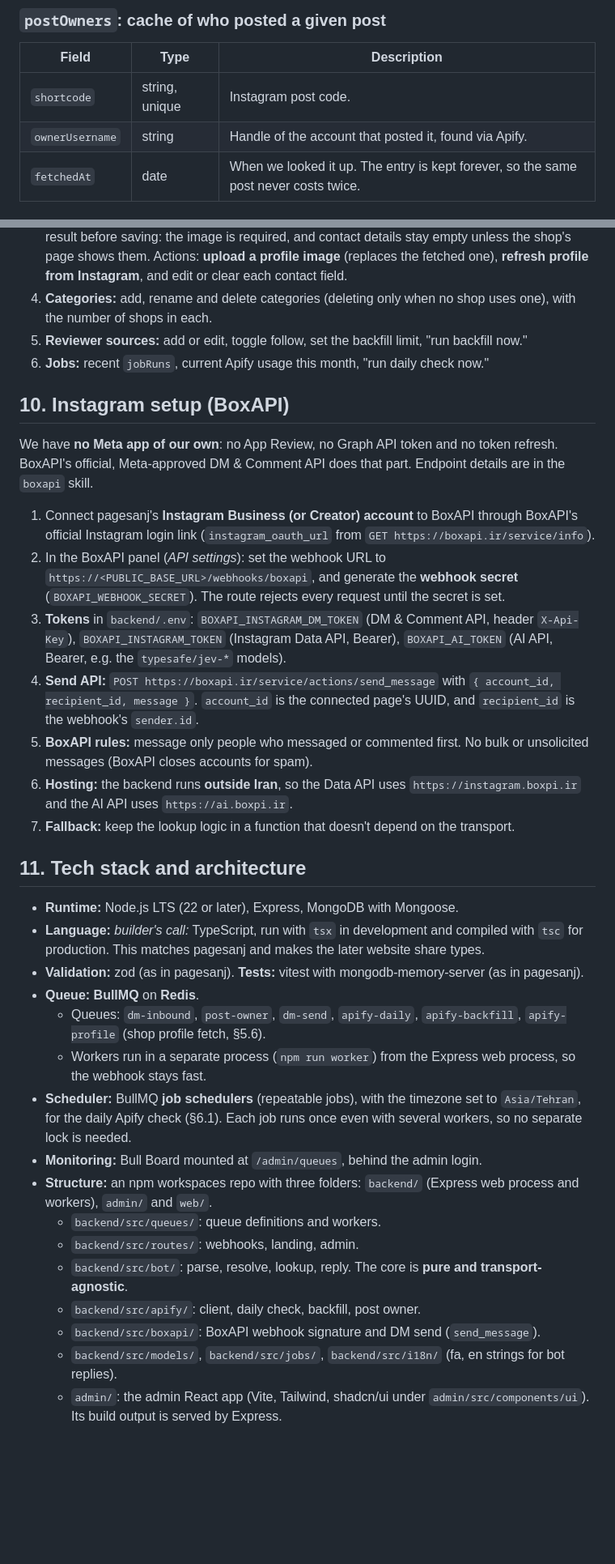
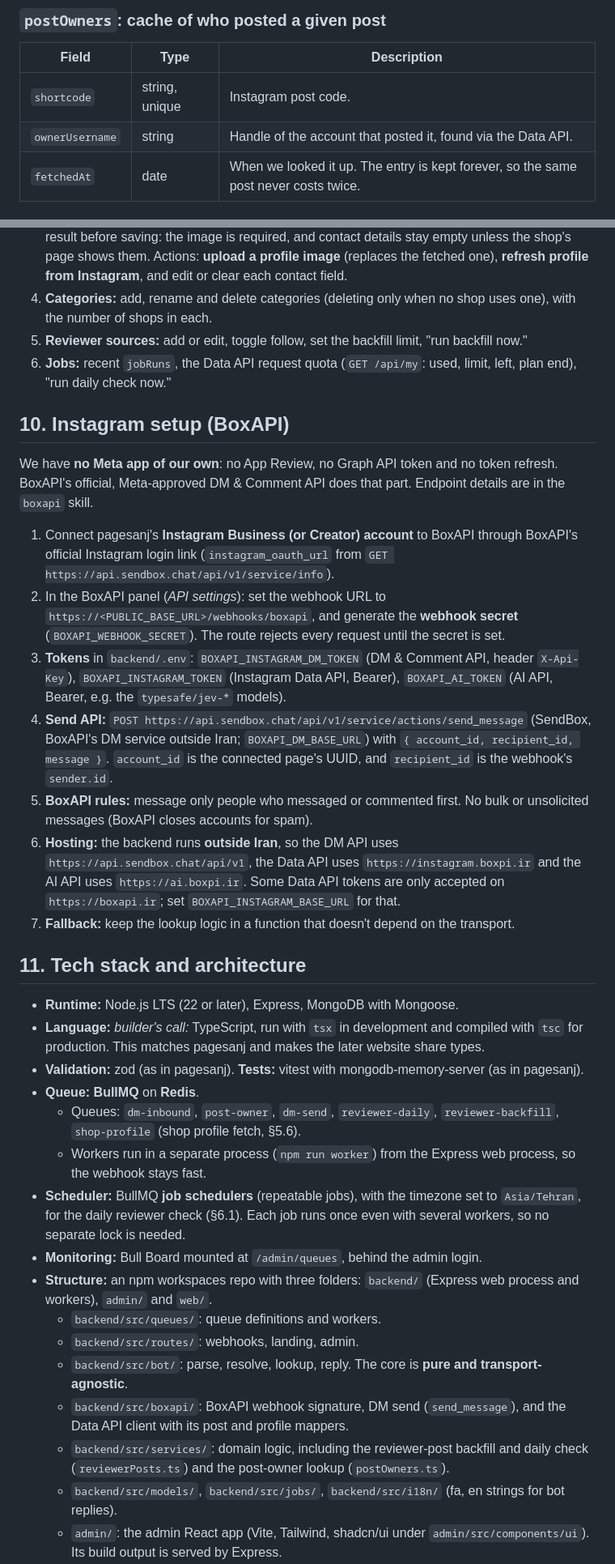
Before and after one commit to tavangar79/pagesanj, a Markdown page: PRD.md, 2 parts joined by grey strips. Shown at 81% size. Rendered like a GitHub page; blank space fills up the shorter version.

Commit message:
Add ARCHITECTURE.md, update PRD and boxapi skill, bump submodules
Co-Authored-By: Claude Opus 5.5 <noreply@anthropic.com>

```diff
--- a/PRD.md
+++ b/PRD.md
@@ -284,7 +284,7 @@ A category in use by any shop can't be deleted; the admin must move those shops
 | Field | Type | Description |
 |---|---|---|
 | `shortcode` | string, unique | Instagram post code. |
-| `ownerUsername` | string | Handle of the account that posted it, found via Apify. |
+| `ownerUsername` | string | Handle of the account that posted it, found via the Data API. |
 | `fetchedAt` | date | When we looked it up. The entry is kept forever, so the same post never costs twice. |
 
 ### `dmEvents`: log of each incoming DM and how the bot handled it (deleted after 90 days)
@@ -372,18 +370,18 @@ Login works exactly like pagesanj's admin login: **username + password + a 6-dig
 3. **Shops:** create and edit (handle, previous handles, name, status, tags, categories, profile image, contact details). Categories are chosen from the list (screen 4), not typed. A new shop (including one promoted from the wishlist) starts with the profile fetch (§5.6), and the admin checks the result before saving: the image is required, and contact details stay empty unless the shop's page shows them. Actions: **upload a profile image** (replaces the fetched one), **refresh profile from Instagram**, and edit or clear each contact field.
 4. **Categories:** add, rename and delete categories (deleting only when no shop uses one), with the number of shops in each.
 5. **Reviewer sources:** add or edit, toggle follow, set the backfill limit, "run backfill now."
-6. **Jobs:** recent `jobRuns`, current Apify usage this month, "run daily check now."
+6. **Jobs:** recent `jobRuns`, the Data API request quota (`GET /api/my`: used, limit, left, plan end), "run daily check now."
 
 ## 10. Instagram setup (BoxAPI)
 
 We have **no Meta app of our own**: no App Review, no Graph API token and no token refresh. BoxAPI's official, Meta-approved DM & Comment API does that part. Endpoint details are in the `boxapi` skill.
 
-1. Connect pagesanj's **Instagram Business (or Creator) account** to BoxAPI through BoxAPI's official Instagram login link (`instagram_oauth_url` from `GET https://boxapi.ir/service/info`).
+1. Connect pagesanj's **Instagram Business (or Creator) account** to BoxAPI through BoxAPI's official Instagram login link (`instagram_oauth_url` from `GET https://api.sendbox.chat/api/v1/service/info`).
 2. In the BoxAPI panel (*API settings*): set the webhook URL to `https://<PUBLIC_BASE_URL>/webhooks/boxapi`, and generate the **webhook secret** (`BOXAPI_WEBHOOK_SECRET`). The route rejects every request until the secret is set.
 3. **Tokens** in `backend/.env`: `BOXAPI_INSTAGRAM_DM_TOKEN` (DM & Comment API, header `X-Api-Key`), `BOXAPI_INSTAGRAM_TOKEN` (Instagram Data API, Bearer), `BOXAPI_AI_TOKEN` (AI API, Bearer, e.g. the `typesafe/jev-*` models).
-4. **Send API:** `POST https://boxapi.ir/service/actions/send_message` with `{ account_id, recipient_id, message }`. `account_id` is the connected page's UUID, and `recipient_id` is the webhook's `sender.id`.
+4. **Send API:** `POST https://api.sendbox.chat/api/v1/service/actions/send_message` (SendBox, BoxAPI's DM service outside Iran; `BOXAPI_DM_BASE_URL`) with `{ account_id, recipient_id, message }`. `account_id` is the connected page's UUID, and `recipient_id` is the webhook's `sender.id`.
 5. **BoxAPI rules:** message only people who messaged or commented first. No bulk or unsolicited messages (BoxAPI closes accounts for spam).
-6. **Hosting:** the backend runs **outside Iran**, so the Data API uses `https://instagram.boxpi.ir` and the AI API uses `https://ai.boxpi.ir`.
+6. **Hosting:** the backend runs **outside Iran**, so the DM API uses `https://api.sendbox.chat/api/v1`, the Data API uses `https://instagram.boxpi.ir` and the AI API uses `https://ai.boxpi.ir`. Some Data API tokens are only accepted on `https://boxapi.ir`; set `BOXAPI_INSTAGRAM_BASE_URL` for that.
 7. **Fallback:** keep the lookup logic in a function that doesn't depend on the transport.
 
 ## 11. Tech stack and architecture
@@ -392,16 +390,16 @@ We have **no Meta app of our own**: no App Review, no Graph API token and no tok
 - **Language:** *builder's call:* TypeScript, run with `tsx` in development and compiled with `tsc` for production. This matches pagesanj and makes the later website share types.
 - **Validation:** zod (as in pagesanj). **Tests:** vitest with mongodb-memory-server (as in pagesanj).
 - **Queue:** **BullMQ** on **Redis**.
-  - Queues: `dm-inbound`, `post-owner`, `dm-send`, `apify-daily`, `apify-backfill`, `apify-profile` (shop profile fetch, §5.6).
+  - Queues: `dm-inbound`, `post-owner`, `dm-send`, `reviewer-daily`, `reviewer-backfill`, `shop-profile` (shop profile fetch, §5.6).
   - Workers run in a separate process (`npm run worker`) from the Express web process, so the webhook stays fast.
-- **Scheduler:** BullMQ **job schedulers** (repeatable jobs), with the timezone set to `Asia/Tehran`, for the daily Apify check (§6.1). Each job runs once even with several workers, so no separate lock is needed.
+- **Scheduler:** BullMQ **job schedulers** (repeatable jobs), with the timezone set to `Asia/Tehran`, for the daily reviewer check (§6.1). Each job runs once even with several workers, so no separate lock is needed.
 - **Monitoring:** Bull Board mounted at `/admin/queues`, behind the admin login.
 - **Structure:** an npm workspaces repo with three folders: `backend/` (Express web process and workers), `admin/` and `web/`.
   - `backend/src/queues/`: queue definitions and workers.
   - `backend/src/routes/`: webhooks, landing, admin.
   - `backend/src/bot/`: parse, resolve, lookup, reply. The core is **pure and transport-agnostic**.
-  - `backend/src/apify/`: client, daily check, backfill, post owner.
-  - `backend/src/boxapi/`: BoxAPI webhook signature and DM send (`send_message`).
+  - `backend/src/boxapi/`: BoxAPI webhook signature, DM send (`send_message`), and the Data API client with its post and profile mappers.
+  - `backend/src/services/`: domain logic, including the reviewer-post backfill and daily check (`reviewerPosts.ts`) and the post-owner lookup (`postOwners.ts`).
   - `backend/src/models/`, `backend/src/jobs/`, `backend/src/i18n/` (fa, en strings for bot replies).
   - `admin/`: the admin React app (Vite, Tailwind, shadcn/ui under `admin/src/components/ui`). Its build output is served by Express.
   - `web/`: the public website React app (Vite, Tailwind), with the landing and legal pages (§7) and its own fa/en strings in `web/src/i18n/`. It has a client build (CSS, fonts, assets) and an SSR build (`web/dist/server/entry-server.js`, exporting `render(url, data)`). Express calls `render` for every public route and passes in server data such as a deletion code's status. The future public website (shop pages, search) grows from this app.
```
Also changed, not shown: other parts of PRD.md (+16 -18 lines), ARCHITECTURE.md (added, +275 -0 lines), 1 other file.
